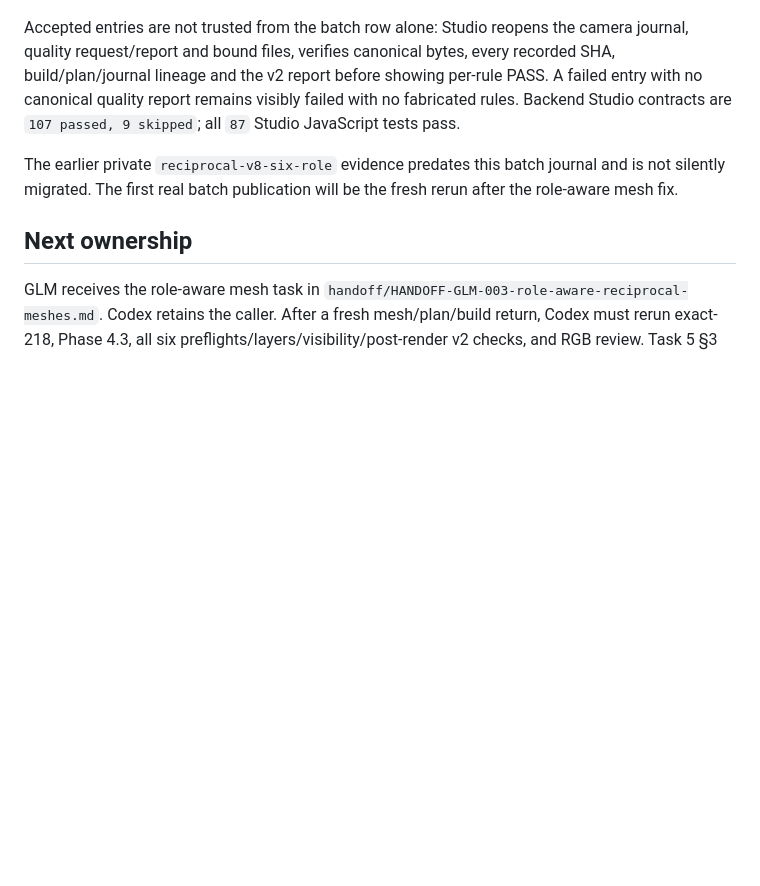
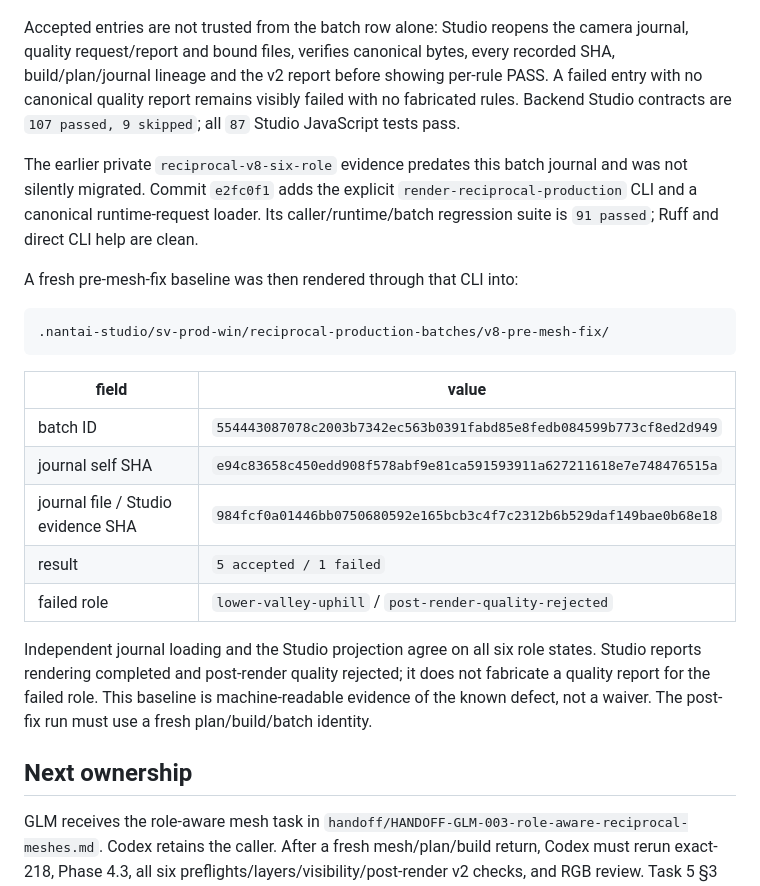
Before and after one commit to taomic2035/nantai-3d, a Markdown page: handoff/FEEDBACK-HANDOFF-CODEX-023-v8-exact218-phase43-six-role.md, the part around the change. Rendered like a GitHub page; blank space fills up the shorter version.

Commit message:
docs(handoff): record reciprocal batch baseline
Co-Authored-By: Codex GPT-5.6 Sol <noreply@openai.com>

````diff
--- a/handoff/FEEDBACK-HANDOFF-CODEX-023-v8-exact218-phase43-six-role.md
+++ b/handoff/FEEDBACK-HANDOFF-CODEX-023-v8-exact218-phase43-six-role.md
@@ -141,8 +141,30 @@ visibly failed with no fabricated rules. Backend Studio contracts are
 `107 passed, 9 skipped`; all `87` Studio JavaScript tests pass.
 
 The earlier private `reciprocal-v8-six-role` evidence predates this batch
-journal and is not silently migrated. The first real batch publication will be
-the fresh rerun after the role-aware mesh fix.
+journal and was not silently migrated. Commit `e2fc0f1` adds the explicit
+`render-reciprocal-production` CLI and a canonical runtime-request loader. Its
+caller/runtime/batch regression suite is `91 passed`; Ruff and direct CLI help
+are clean.
+
+A fresh pre-mesh-fix baseline was then rendered through that CLI into:
+
+```text
+.nantai-studio/sv-prod-win/reciprocal-production-batches/v8-pre-mesh-fix/
+```
+
+| field | value |
+|---|---|
+| batch ID | `554443087078c2003b7342ec563b0391fabd85e8fedb084599b773cf8ed2d949` |
+| journal self SHA | `e94c83658c450edd908f578abf9e81ca591593911a627211618e7e748476515a` |
+| journal file / Studio evidence SHA | `984fcf0a01446bb0750680592e165bcb3c4f7c2312b6b529daf149bae0b68e18` |
+| result | `5 accepted / 1 failed` |
+| failed role | `lower-valley-uphill` / `post-render-quality-rejected` |
+
+Independent journal loading and the Studio projection agree on all six role
+states. Studio reports rendering completed and post-render quality rejected;
+it does not fabricate a quality report for the failed role. This baseline is
+machine-readable evidence of the known defect, not a waiver. The post-fix run
+must use a fresh plan/build/batch identity.
 
 ## Next ownership
 
````
